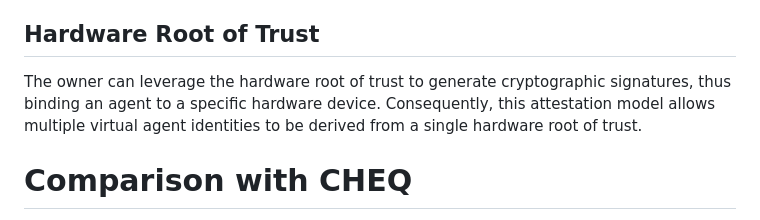
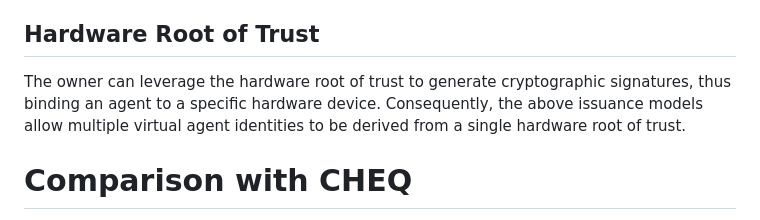
Before and after one commit to NiYuan224/draft-ni-wimse-ai-agent-identity, a Markdown page: draft-ni-wimse-ai-agent-identity.md, the part around the change. Drawn GitHub-style.

```diff
--- a/draft-ni-wimse-ai-agent-identity.md
+++ b/draft-ni-wimse-ai-agent-identity.md
@@ -258,7 +258,7 @@ After that, the server validates the owner's response, completes the identity bi
 * Attack Surface: The primary risk lies in the out-of-band channel. Without nonces or mutual authentication, an attacker could intercept this channel to perform response forgery or replay attacks.
 
 ## Hardware Root of Trust
-The owner can leverage the hardware root of trust to generate cryptographic signatures, thus binding an agent to a specific hardware device. Consequently, this attestation model allows multiple virtual agent identities to be derived from a single hardware root of trust.
+The owner can leverage the hardware root of trust to generate cryptographic signatures, thus binding an agent to a specific hardware device. Consequently, the above issuance models allow multiple virtual agent identities to be derived from a single hardware root of trust.
 
 # Comparison with CHEQ
 While both this document and CHEQ {{?I-D.draft-rosenberg-cheq-00}} introduce a human element to enhance security,  their goals and the underlying mechanisms are different.
```
